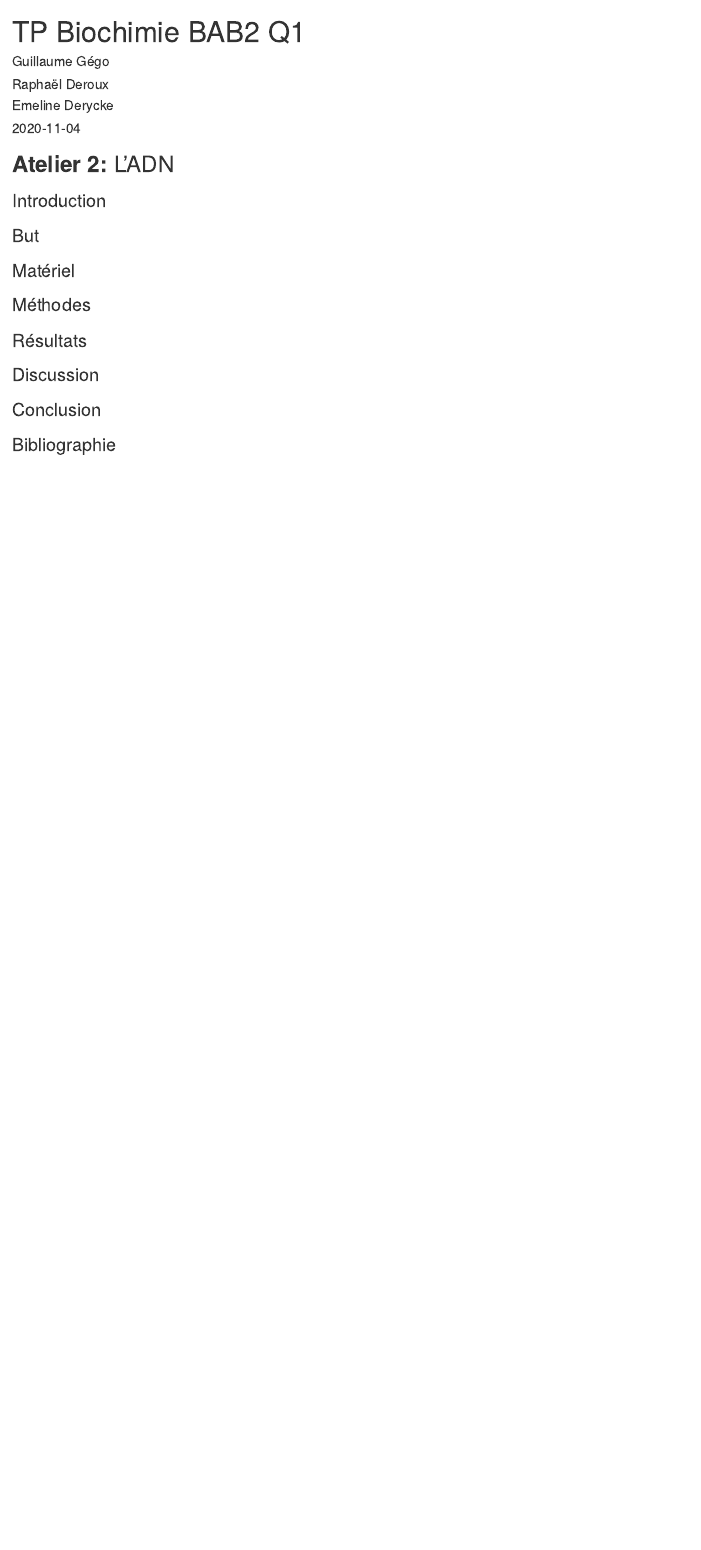
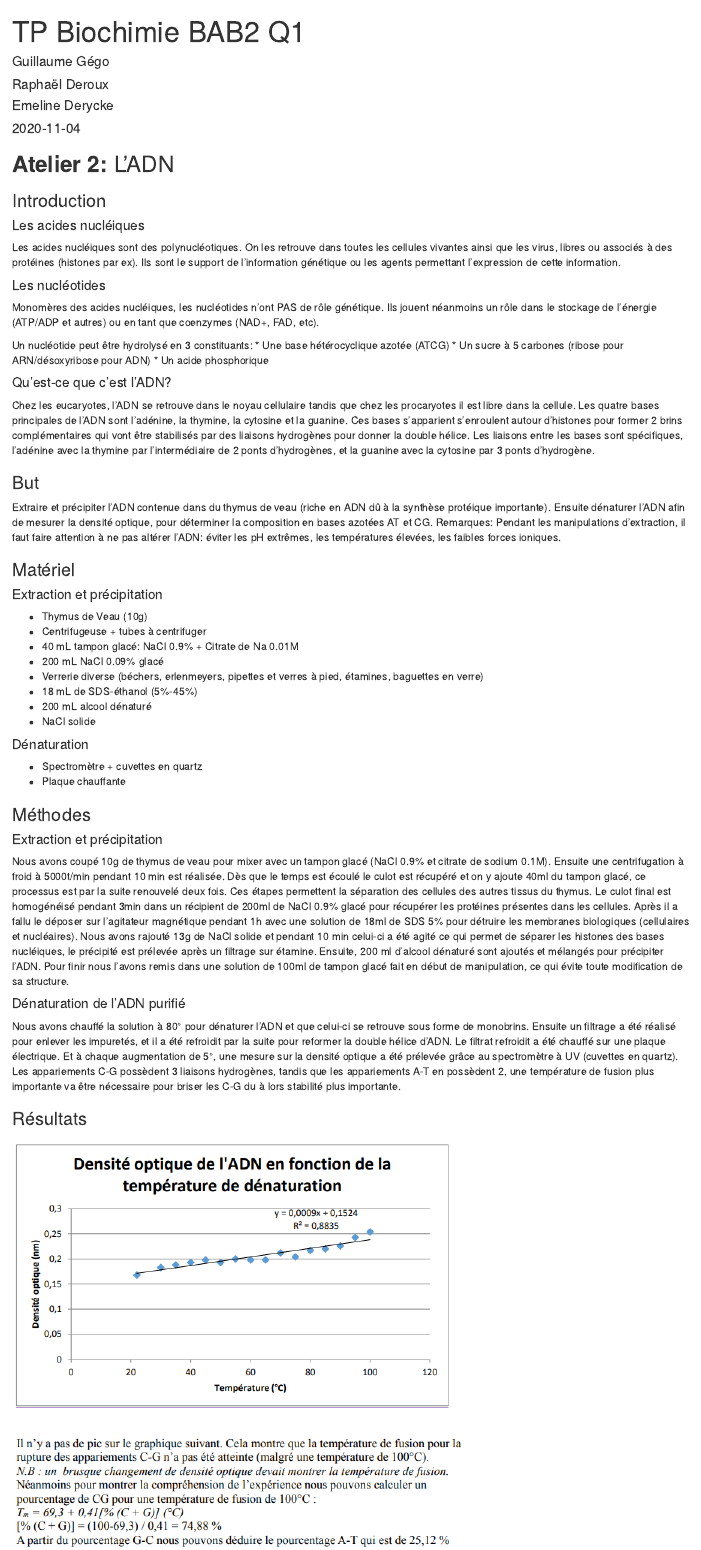
Before and after one commit to AstroTeamGG/TP-Bioch-BAB2-Q1, an R Markdown document (Rapports/TP-Biochimie-BAB2-Q1-Atelier2-ADN.Rmd): the page in a window 1100 px wide, from its top. Rendered offline with R 4.5, knitr and Pandoc, with nearby package versions.

Commit message:
Update Bioch TP Atelier 2 ADN ~ Guillaume Gégo 1h18

```diff
--- a/Rapports/TP-Biochimie-BAB2-Q1-Atelier2-ADN.Rmd
+++ b/Rapports/TP-Biochimie-BAB2-Q1-Atelier2-ADN.Rmd
@@ -16,14 +16,45 @@ knitr::opts_chunk$set(echo = TRUE)
 
 ### Introduction
 
+#### Les acides nucléiques
+Les acides nucléiques sont des polynucléotiques. On les retrouve dans toutes les cellules vivantes ainsi que les virus, libres ou associés à des protéines (histones par ex). Ils sont le support de l'information génétique ou les agents permettant l'expression de cette information.
+
+#### Les nucléotides
+Monomères des acides nucléiques, les nucléotides n'ont PAS de rôle génétique. Ils jouent néanmoins un rôle dans le stockage de l'énergie (ATP/ADP et autres) ou en tant que coenzymes (NAD+, FAD, etc).
+
+Un nucléotide peut être hydrolysé en 3 constituants:
+* Une base hétérocyclique azotée (ATCG)
+* Un sucre à 5 carbones (ribose pour ARN/désoxyribose pour ADN)
+* Un acide phosphorique
+
+#### Qu'est-ce que c'est l'ADN?
+Chez les eucaryotes, l’ADN se retrouve dans le noyau cellulaire tandis que chez les procaryotes il est libre dans la cellule. Les quatre bases principales de l’ADN sont l’adénine, la thymine, la cytosine et la guanine. Ces bases s’apparient s’enroulent autour d’histones pour former 2 brins complémentaires qui vont être stabilisés par des liaisons hydrogènes pour donner la double hélice. Les liaisons entre les bases sont spécifiques, l’adénine avec la thymine par l’intermédiaire de 2 ponts d’hydrogènes, et la guanine avec la cytosine par 3 ponts d’hydrogène.
 
 ### But
-
+Extraire et précipiter l'ADN contenue dans du thymus de veau (riche en ADN dû à la synthèse protéique importante). Ensuite dénaturer l’ADN afin de mesurer la densité optique, pour déterminer la composition en bases azotées AT et CG.
+Remarques: Pendant les manipulations d’extraction, il faut faire attention à ne pas altérer l’ADN: éviter les pH extrêmes, les températures élevées, les faibles forces ioniques.
 
 ### Matériel
+#### Extraction et précipitation
+* Thymus de Veau (10g)
+* Centrifugeuse + tubes à centrifuger
+* 40 mL tampon glacé: NaCl 0.9% + Citrate de Na 0.01M
+* 200 mL NaCl 0.09% glacé
+* Verrerie diverse (béchers, erlenmeyers, pipettes et verres à pied, étamines, baguettes en verre)
+* 18 mL de SDS-éthanol (5%-45%)
+* 200 mL alcool dénaturé
+* NaCl solide
 
+#### Dénaturation
+* Spectromètre + cuvettes en quartz
+* Plaque chauffante
 
 ### Méthodes
 
+#### Extraction et précipitation
+Nous avons coupé 10g de thymus de veau pour mixer avec un tampon glacé (NaCl 0.9% et citrate de sodium 0.1M). Ensuite une centrifugation à froid à 5000t/min pendant 10 min est réalisée. Dès que le temps est écoulé le culot est récupéré et on y ajoute 40ml du tampon glacé, ce processus est par la suite renouvelé deux fois. Ces étapes permettent la séparation des cellules des autres tissus du thymus. Le culot final est homogénéisé pendant 3min dans un récipient de 200ml de NaCl 0.9% glacé pour récupérer les protéines présentes dans les cellules. Après il a fallu le déposer sur l’agitateur magnétique pendant 1h avec une solution de 18ml de SDS 5% pour détruire les membranes biologiques (cellulaires et nucléaires). Nous avons rajouté 13g de NaCl solide et pendant 10 min celui-ci a été agité ce qui permet de séparer les histones des bases nucléiques, le précipité est prélevée après un filtrage sur étamine. Ensuite, 200 ml d’alcool dénaturé sont ajoutés et mélangés pour précipiter l’ADN. Pour finir nous l’avons remis dans une solution de 100ml de tampon glacé fait en début de manipulation, ce qui évite toute modification de sa structure.
+
+####  Dénaturation de l’ADN purifié
+Nous avons chauffé la solution à 80° pour dénaturer l’ADN et que celui-ci se retrouve sous forme de monobrins. Ensuite un filtrage a été réalisé pour enlever les impuretés, et il a été refroidit par la suite pour reformer la double hélice d’ADN. Le filtrat refroidit a été chauffé sur une plaque électrique. Et à chaque augmentation de 5°, une mesure sur la densité optique a été prélevée grâce au spectromètre à UV (cuvettes en quartz). Les appariements C-G possèdent 3 liaisons hydrogènes, tandis que les appariements A-T en possèdent 2, une température de fusion plus importante va être nécessaire pour briser les C-G du à lors stabilité plus importante.
 
 ### Résultats
```
Also changed, not shown: Images/resultats-ADN.png (added), Rapports/TP-Biochimie-BAB2-Q1-Atelier2-ADN.html, Rapports/TP-Biochimie-BAB2-Q1-Atelier2-ADN.Rmd (2 more changed lines).
